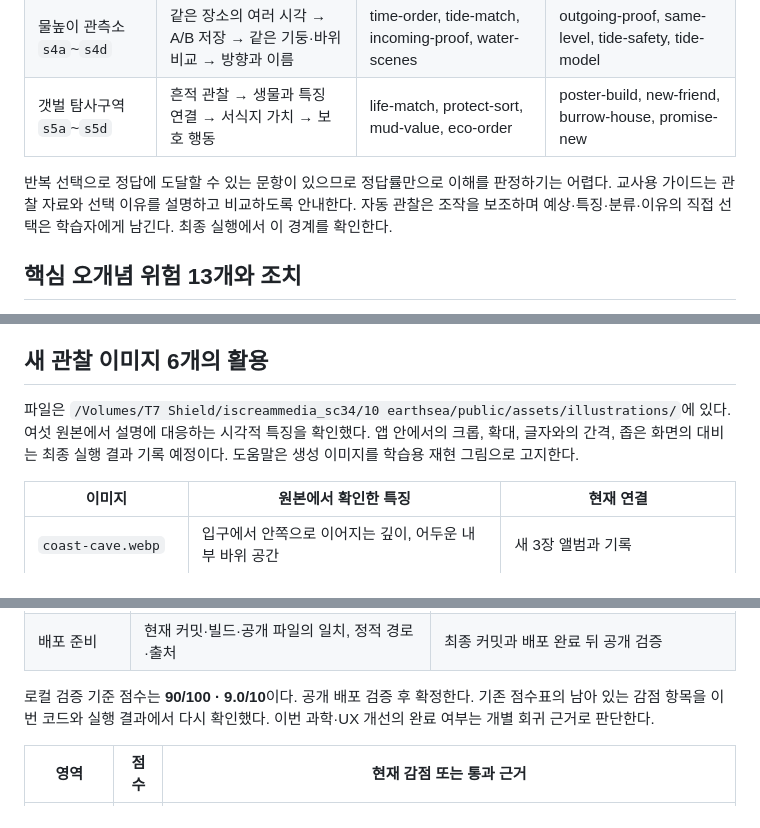
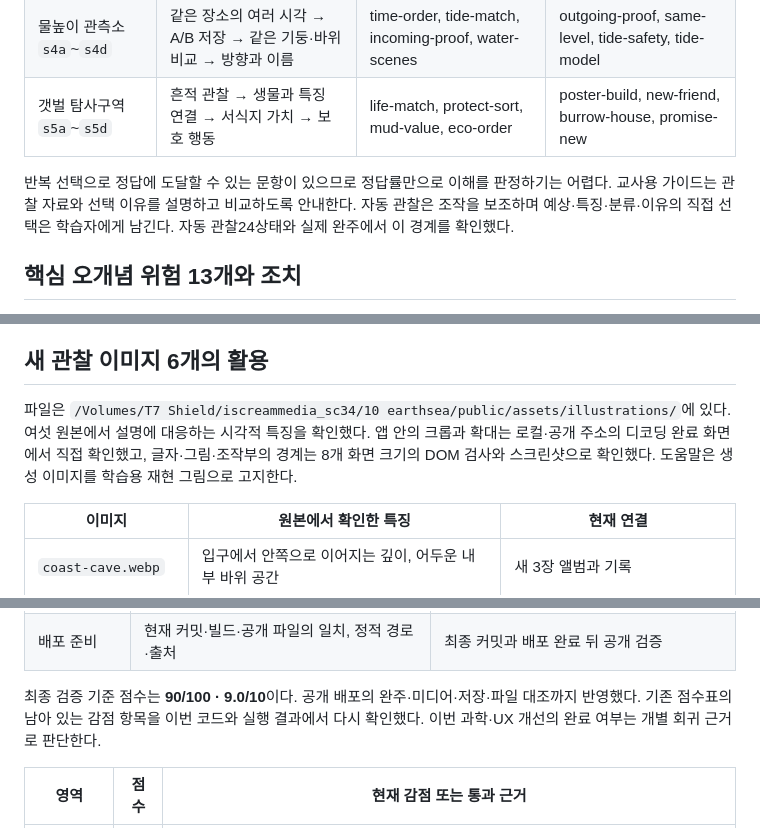
Before and after one commit to yelmovie/earth-and-ocean-explorer, a Markdown page: docs/reviews/LEARNING-REVIEW-20261112.md, 3 parts joined by grey strips. Drawn GitHub-style.

```diff
--- a/docs/reviews/LEARNING-REVIEW-20261112.md
+++ b/docs/reviews/LEARNING-REVIEW-20261112.md
@@ -34,7 +34,7 @@
 | 물높이 관측소 `s4a`~`s4d` | 같은 장소의 여러 시각 → A/B 저장 → 같은 기둥·바위 비교 → 방향과 이름 | time-order, tide-match, incoming-proof, water-scenes | outgoing-proof, same-level, tide-safety, tide-model |
 | 갯벌 탐사구역 `s5a`~`s5d` | 흔적 관찰 → 생물과 특징 연결 → 서식지 가치 → 보호 행동 | life-match, protect-sort, mud-value, eco-order | poster-build, new-friend, burrow-house, promise-new |
 
-반복 선택으로 정답에 도달할 수 있는 문항이 있으므로 정답률만으로 이해를 판정하기는 어렵다. 교사용 가이드는 관찰 자료와 선택 이유를 설명하고 비교하도록 안내한다. 자동 관찰은 조작을 보조하며 예상·특징·분류·이유의 직접 선택은 학습자에게 남긴다. 최종 실행에서 이 경계를 확인한다.
+반복 선택으로 정답에 도달할 수 있는 문항이 있으므로 정답률만으로 이해를 판정하기는 어렵다. 교사용 가이드는 관찰 자료와 선택 이유를 설명하고 비교하도록 안내한다. 자동 관찰은 조작을 보조하며 예상·특징·분류·이유의 직접 선택은 학습자에게 남긴다. 자동 관찰24상태와 실제 완주에서 이 경계를 확인했다.
 
 ## 핵심 오개념 위험 13개와 조치
 
@@ -62,7 +62,7 @@ P1은 정답 또는 증거의 타당성에 직접 영향을 주는 문제, P2는
 
 ## 새 관찰 이미지 6개의 활용
 
-파일은 `/Volumes/T7 Shield/iscreammedia_sc34/10 earthsea/public/assets/illustrations/`에 있다. 여섯 원본에서 설명에 대응하는 시각적 특징을 확인했다. 앱 안에서의 크롭, 확대, 글자와의 간격, 좁은 화면의 대비는 최종 실행 결과 기록 예정이다. 도움말은 생성 이미지를 학습용 재현 그림으로 고지한다.
+파일은 `/Volumes/T7 Shield/iscreammedia_sc34/10 earthsea/public/assets/illustrations/`에 있다. 여섯 원본에서 설명에 대응하는 시각적 특징을 확인했다. 앱 안의 크롭과 확대는 로컬·공개 주소의 디코딩 완료 화면에서 직접 확인했고, 글자·그림·조작부의 경계는 8개 화면 크기의 DOM 검사와 스크린샷으로 확인했다. 도움말은 생성 이미지를 학습용 재현 그림으로 고지한다.
 
 | 이미지 | 원본에서 확인한 특징 | 현재 연결 |
 |---|---|---|
@@ -142,7 +142,7 @@ P1은 정답 또는 증거의 타당성에 직접 영향을 주는 문제, P2는
 | 데이터 안전 | 옛 증거·핀·수료증·미완료 기록, 저장 실패·시연 분리 | 단위 회귀와 최종 브라우저 저장 검사 |
 | 배포 준비 | 현재 커밋·빌드·공개 파일의 일치, 정적 경로·출처 | 최종 커밋과 배포 완료 뒤 공개 검증 |
 
-로컬 검증 기준 점수는 **90/100 · 9.0/10**이다. 공개 배포 검증 후 확정한다. 기존 점수표의 남아 있는 감점 항목을 이번 코드와 실행 결과에서 다시 확인했다. 이번 과학·UX 개선의 완료 여부는 개별 회귀 근거로 판단한다.
+최종 검증 기준 점수는 **90/100 · 9.0/10**이다. 공개 배포의 완주·미디어·저장·파일 대조까지 반영했다. 기존 점수표의 남아 있는 감점 항목을 이번 코드와 실행 결과에서 다시 확인했다. 이번 과학·UX 개선의 완료 여부는 개별 회귀 근거로 판단한다.
 
 | 영역 | 점수 | 현재 감점 또는 통과 근거 |
 |---|---|---|
```
Also changed, not shown: other parts of docs/reviews/LEARNING-REVIEW-20261112.md (+18 -4 lines), HANDOFF.md (+3 -1 lines).
